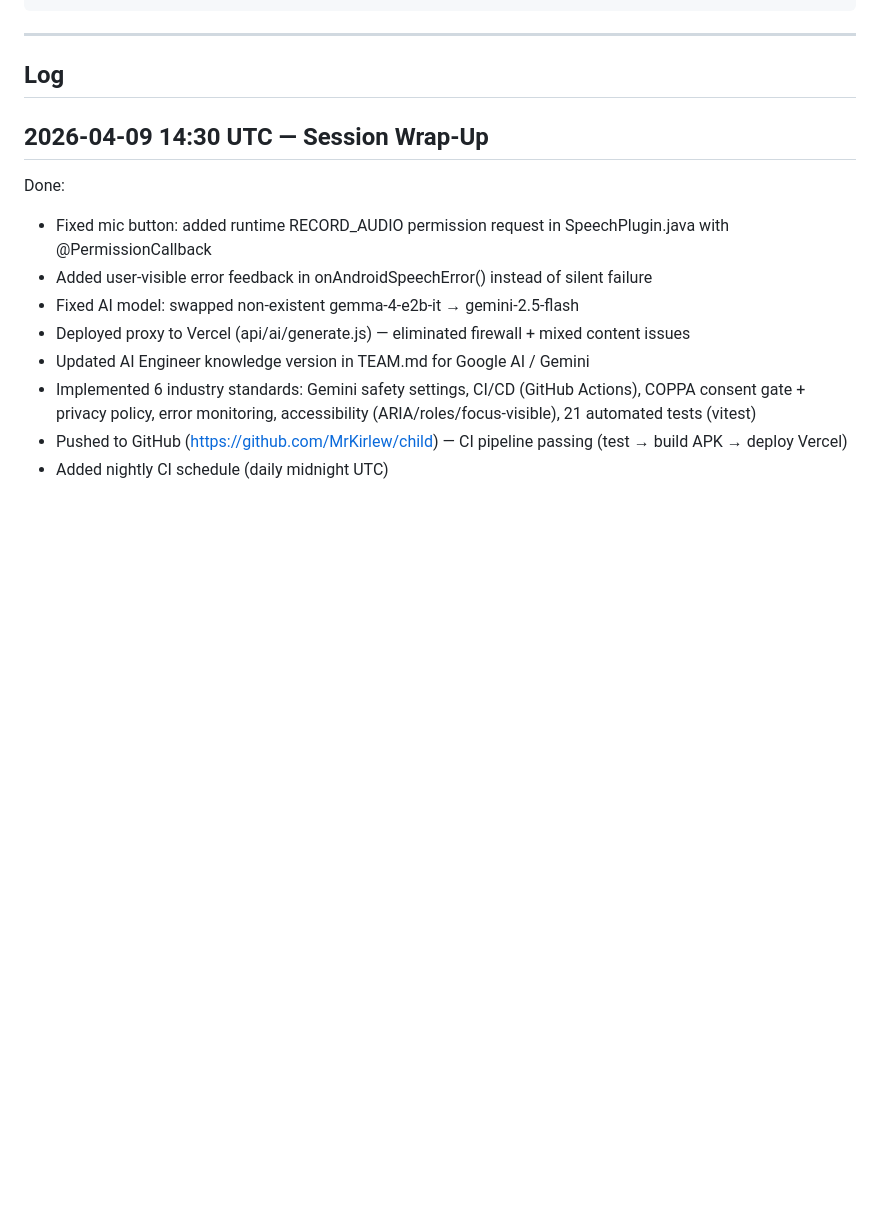
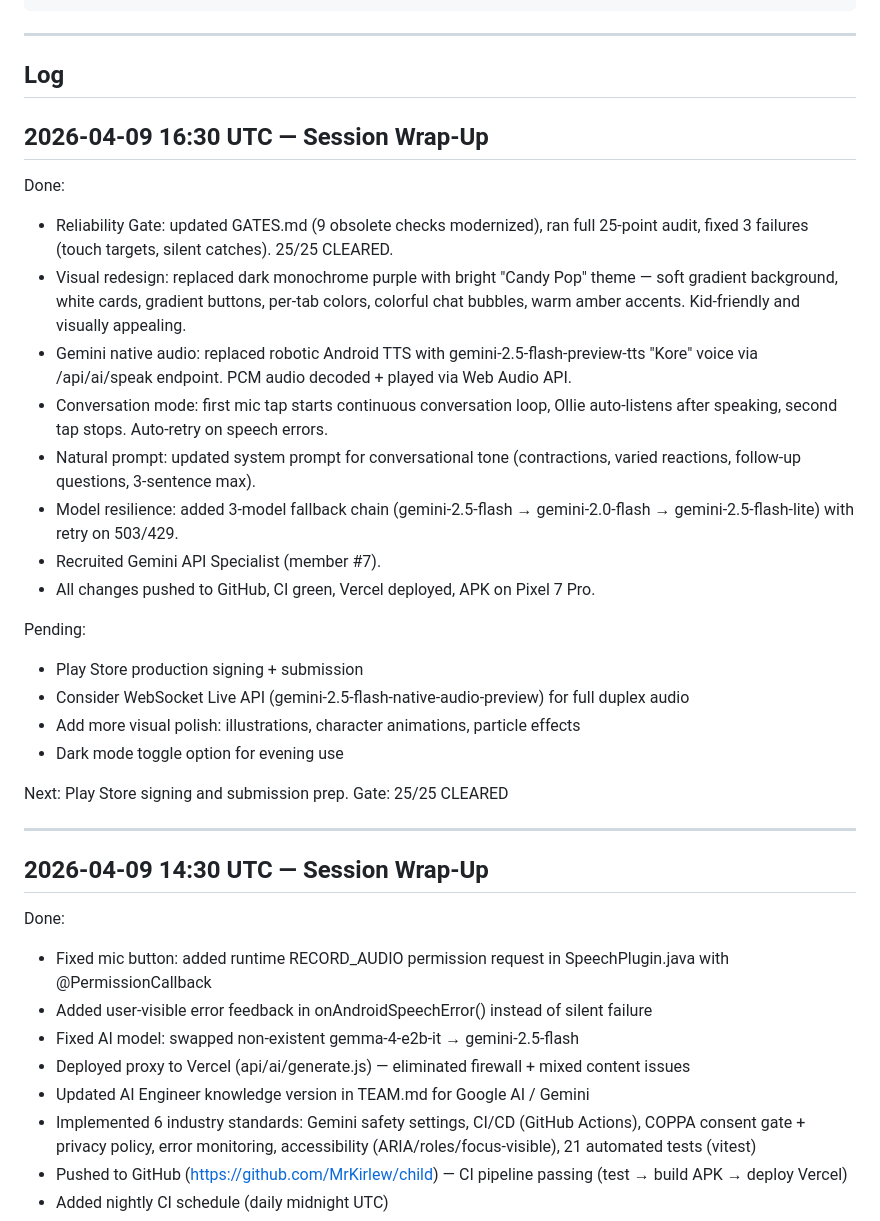
Before and after one commit to MrKirlew/child, a Markdown page: PROJECT_LOG.md, the part around the change. Drawn GitHub-style; blank space fills up the shorter version.

Commit message:
Team Child Out: session 2 wrap-up
Co-Authored-By: Claude Opus 4.6 (1M context) <noreply@anthropic.com>

```diff
--- a/PROJECT_LOG.md
+++ b/PROJECT_LOG.md
@@ -25,6 +25,28 @@ Gate:    [X/25 CLEARED | BLOCKED]
 ---
 
 ## Log
+
+## 2026-04-09 16:30 UTC — Session Wrap-Up
+Done:
+- Reliability Gate: updated GATES.md (9 obsolete checks modernized), ran full 25-point audit, fixed 3 failures (touch targets, silent catches). 25/25 CLEARED.
+- Visual redesign: replaced dark monochrome purple with bright "Candy Pop" theme — soft gradient background, white cards, gradient buttons, per-tab colors, colorful chat bubbles, warm amber accents. Kid-friendly and visually appealing.
+- Gemini native audio: replaced robotic Android TTS with gemini-2.5-flash-preview-tts "Kore" voice via /api/ai/speak endpoint. PCM audio decoded + played via Web Audio API.
+- Conversation mode: first mic tap starts continuous conversation loop, Ollie auto-listens after speaking, second tap stops. Auto-retry on speech errors.
+- Natural prompt: updated system prompt for conversational tone (contractions, varied reactions, follow-up questions, 3-sentence max).
+- Model resilience: added 3-model fallback chain (gemini-2.5-flash → gemini-2.0-flash → gemini-2.5-flash-lite) with retry on 503/429.
+- Recruited Gemini API Specialist (member #7).
+- All changes pushed to GitHub, CI green, Vercel deployed, APK on Pixel 7 Pro.
+
+Pending:
+- Play Store production signing + submission
+- Consider WebSocket Live API (gemini-2.5-flash-native-audio-preview) for full duplex audio
+- Add more visual polish: illustrations, character animations, particle effects
+- Dark mode toggle option for evening use
+
+Next: Play Store signing and submission prep.
+Gate: 25/25 CLEARED
+
+---
 
 ## 2026-04-09 14:30 UTC — Session Wrap-Up
 Done:
```
Also changed, not shown: PROJECT_SUMMARY.md (+10 -1 lines).
